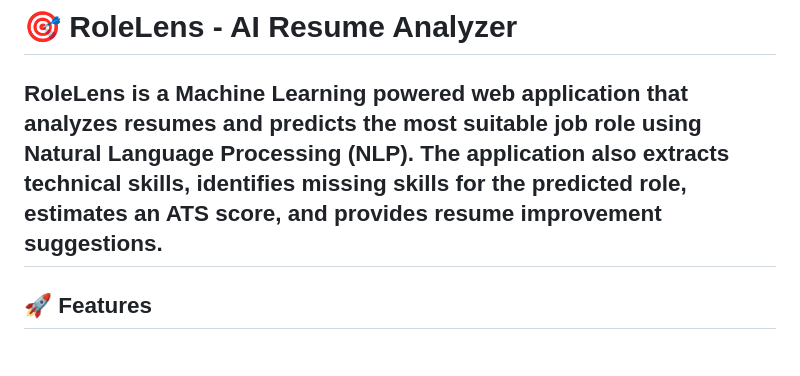
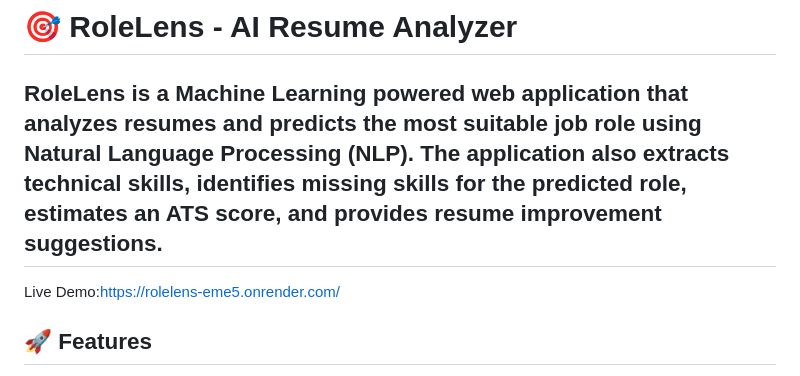
Before and after one commit to AbbasMirza74/RoleLens, a Markdown page: README.md, the part around the change. Drawn GitHub-style.

Commit message:
Add live demo link to README
Added a link to the live demo of the RoleLens application.

```diff
--- a/README.md
+++ b/README.md
@@ -1,6 +1,7 @@
 # 🎯 RoleLens - AI Resume Analyzer
 RoleLens is a Machine Learning powered web application that analyzes resumes and predicts the most suitable job role using Natural Language Processing (NLP). The application also extracts technical skills, identifies missing skills for the predicted role, estimates an ATS score, and provides resume improvement suggestions.
 ---
+Live Demo:https://rolelens-eme5.onrender.com/
 ## 🚀 Features
 - 📄 Upload Resume (PDF/DOCX)
 - 🤖 Predict Job Role using Machine Learning
```
